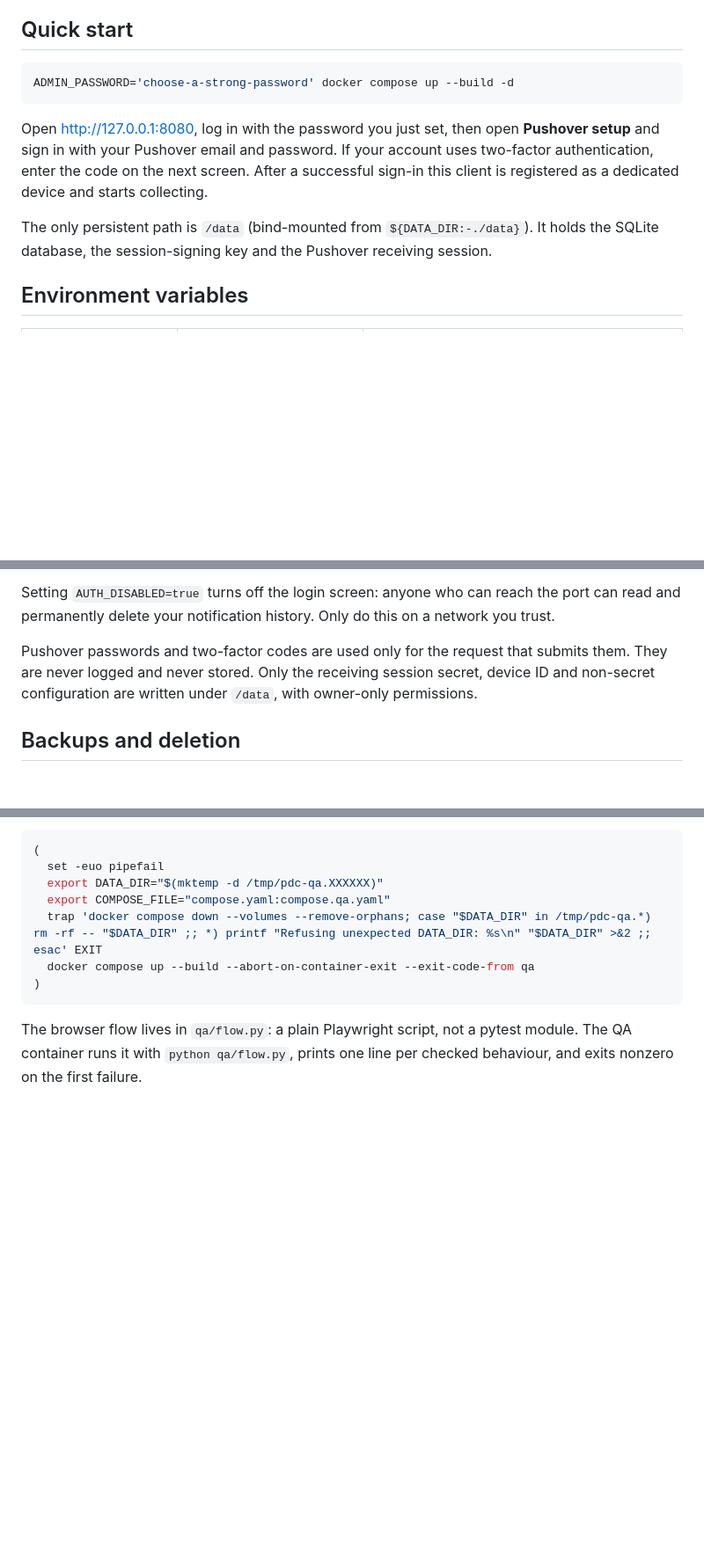
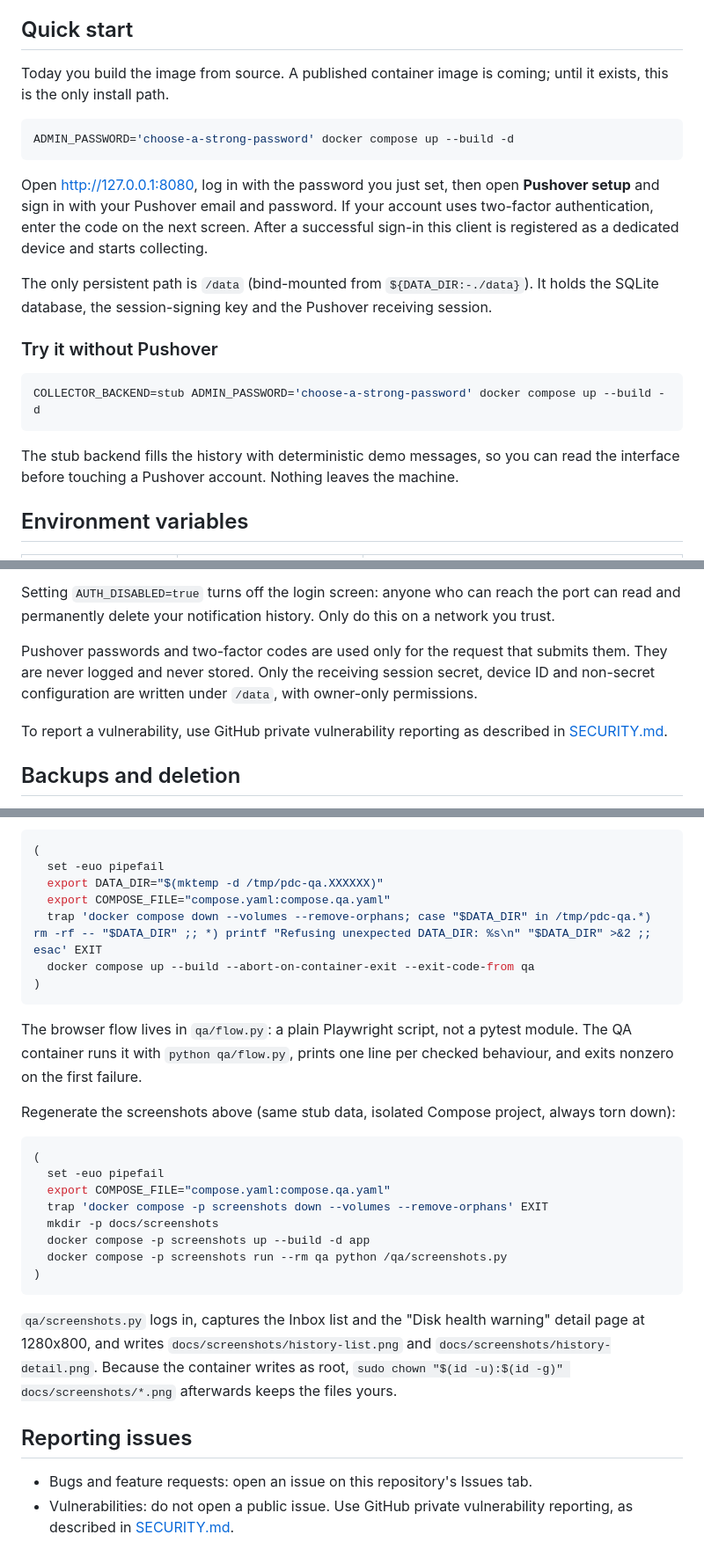
Before and after one commit to flyingnobita/pushover-desktop-client, a Markdown page: README.md, 3 parts joined by grey strips. Shown at 88% size. Rendered like a GitHub page; blank space fills up the shorter version.

````diff
--- a/README.md
+++ b/README.md
@@ -20,6 +32,9 @@ deletion are local to this client.
 
 ## Quick start
 
+Today you build the image from source. A published container image is coming; until it exists,
+this is the only install path.
+
 ```bash
 ADMIN_PASSWORD='choose-a-strong-password' docker compose up --build -d
 ```
@@ -31,6 +46,15 @@ client is registered as a dedicated device and starts collecting.
 
 The only persistent path is `/data` (bind-mounted from `${DATA_DIR:-./data}`). It holds the
 SQLite database, the session-signing key and the Pushover receiving session.
+
+### Try it without Pushover
+
+```bash
+COLLECTOR_BACKEND=stub ADMIN_PASSWORD='choose-a-strong-password' docker compose up --build -d
+```
+
+The stub backend fills the history with deterministic demo messages, so you can read the
+interface before touching a Pushover account. Nothing leaves the machine.
 
 ## Environment variables
 
@@ -56,6 +80,9 @@ and permanently delete your notification history. Only do this on a network you
 Pushover passwords and two-factor codes are used only for the request that submits them. They
 are never logged and never stored. Only the receiving session secret, device ID and non-secret
 configuration are written under `/data`, with owner-only permissions.
+
+To report a vulnerability, use GitHub private vulnerability reporting as described in
+[SECURITY.md](SECURITY.md).
 
 ## Backups and deletion
 
@@ -116,3 +143,27 @@ Offscreen browser QA (headless Chromium, disposable data directory):
 The browser flow lives in `qa/flow.py`: a plain Playwright script, not a pytest module. The QA
 container runs it with `python qa/flow.py`, prints one line per checked behaviour, and exits
 nonzero on the first failure.
+
+Regenerate the screenshots above (same stub data, isolated Compose project, always torn down):
+
+```bash
+(
+  set -euo pipefail
+  export COMPOSE_FILE="compose.yaml:compose.qa.yaml"
+  trap 'docker compose -p screenshots down --volumes --remove-orphans' EXIT
+  mkdir -p docs/screenshots
+  docker compose -p screenshots up --build -d app
+  docker compose -p screenshots run --rm qa python /qa/screenshots.py
+)
+```
+
+`qa/screenshots.py` logs in, captures the Inbox list and the "Disk health warning" detail page at
+1280x800, and writes `docs/screenshots/history-list.png` and `docs/screenshots/history-detail.png`.
+Because the container writes as root, `sudo chown "$(id -u):$(id -g)" docs/screenshots/*.png`
+afterwards keeps the files yours.
+
+## Reporting issues
+
+- Bugs and feature requests: open an issue on this repository's Issues tab.
+- Vulnerabilities: do not open a public issue. Use GitHub private vulnerability reporting, as
+  described in [SECURITY.md](SECURITY.md).
````
Also changed, not shown: other parts of README.md (+14 -2 lines), CHANGELOG.md (+1 -0 lines), DESIGN.md (+1 -1 lines), SECURITY.md (added, +22 -0 lines), docs/screenshots/history-detail.png (added), docs/screenshots/history-list.png (added), 5 other files.
